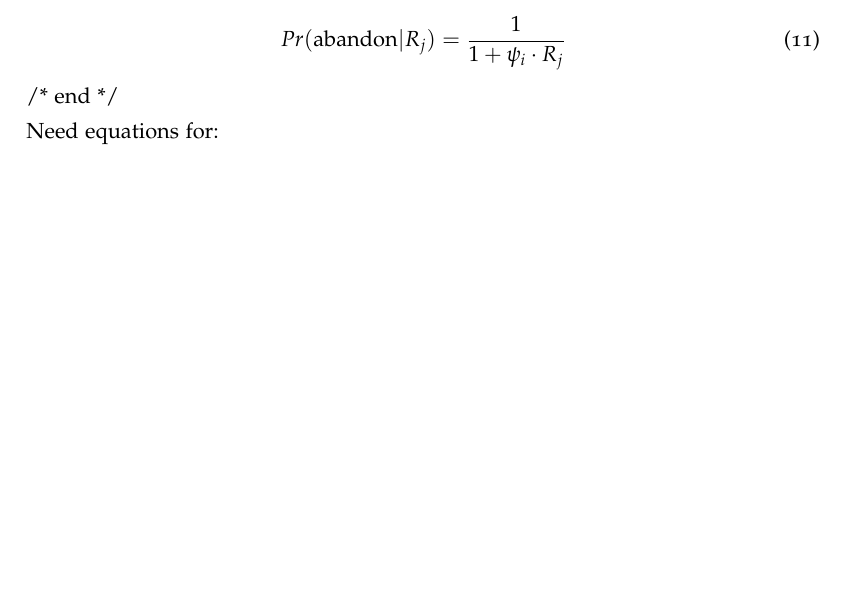
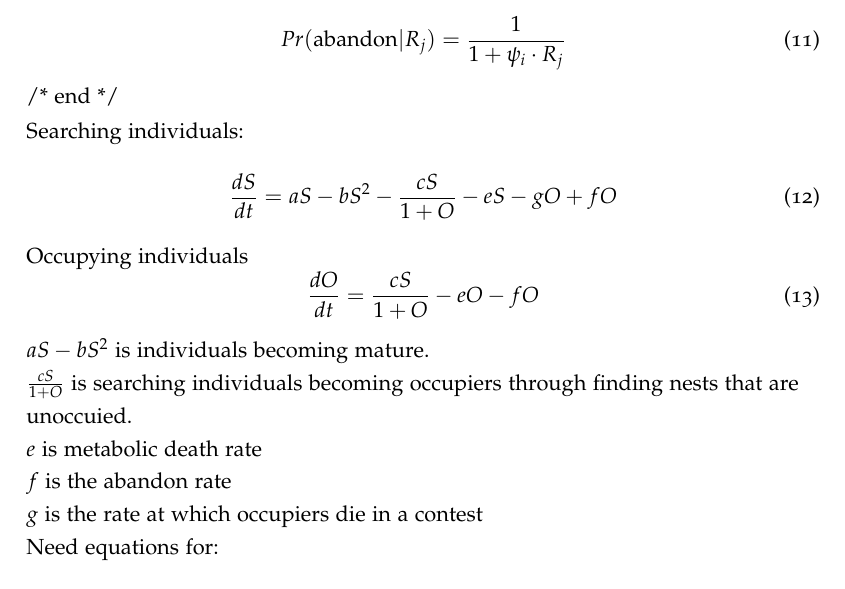
Before and after one commit to johnWilshire/contests_model, a LaTeX document (ms.tex): part of page 4 of 9, cut so that both start at the same text, the shorter picture padded with empty space. Compiled offline with pdfLaTeX.

Commit message:
searching and occupying odes

```diff
--- a/ms.tex
+++ b/ms.tex
@@ -130,6 +130,21 @@ assumption: $1 < R_j$,  $1 < \psi_i$
 \end{equation}
 /* end */
 
+Searching individuals:
+\begin{equation} \label{eq:searching}
+    \frac{dS}{dt} = aS -bS^2 - \frac{cS}{1+O} - eS - gO + fO
+\end{equation}
+Occupying individuals
+\begin{equation} \label{eq:occupying}
+    \frac{dO}{dt} = \frac{cS}{1+O} - eO - fO
+\end{equation}
+
+$aS - bS^2$ is individuals becoming mature.\\
+$\frac{cS}{1+O}$ is searching individuals becoming occupiers through finding nests that are unoccuied.\\
+$e$ is metabolic death rate\\
+$f$ is the abandon rate\\
+$g$ is the rate at which occupiers die in a contest\\
+
 Need equations for:
 \begin{itemize}
     \item Populations of ``searching'' males and  ``occupying'' males
```
Also changed, not shown: todo.txt (+2 -0 lines), ms.tex (9 more changed lines).
